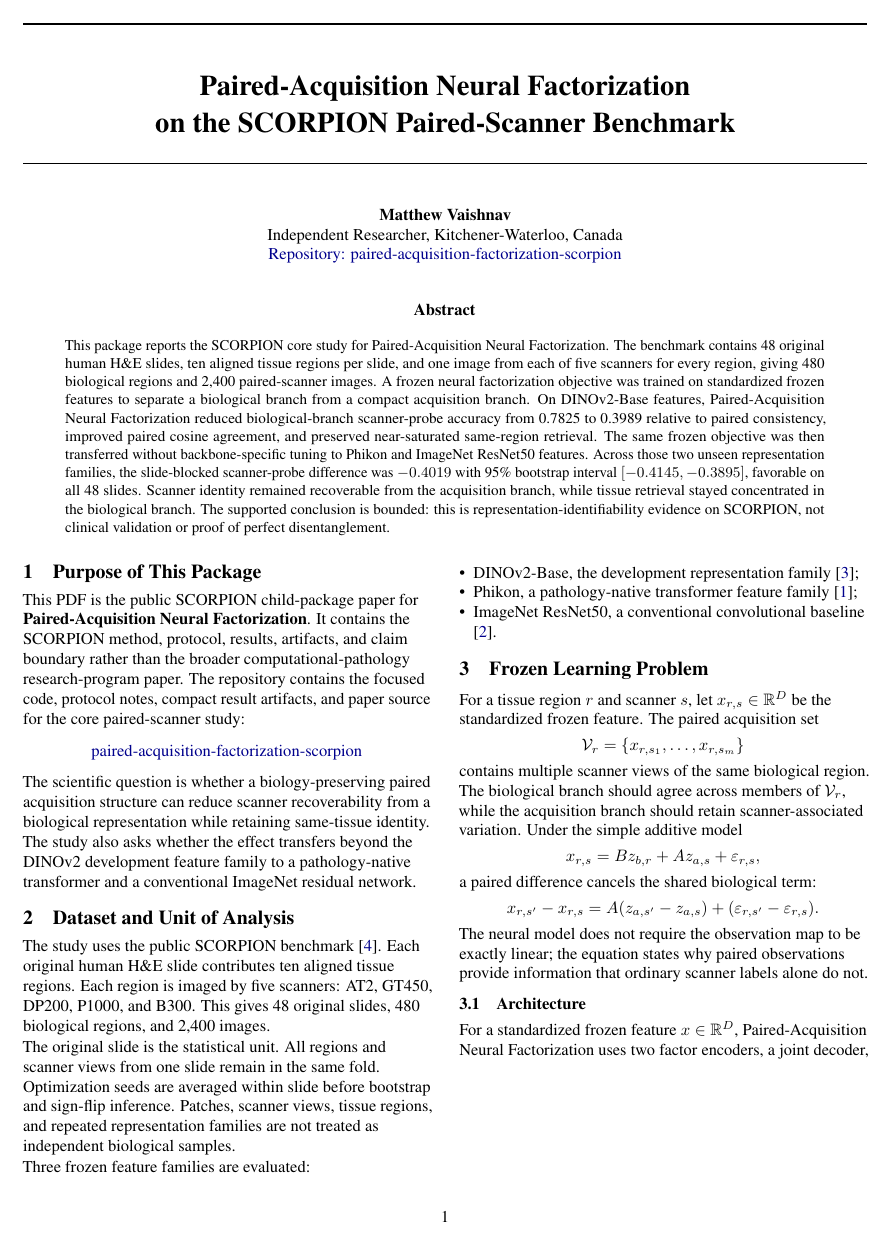
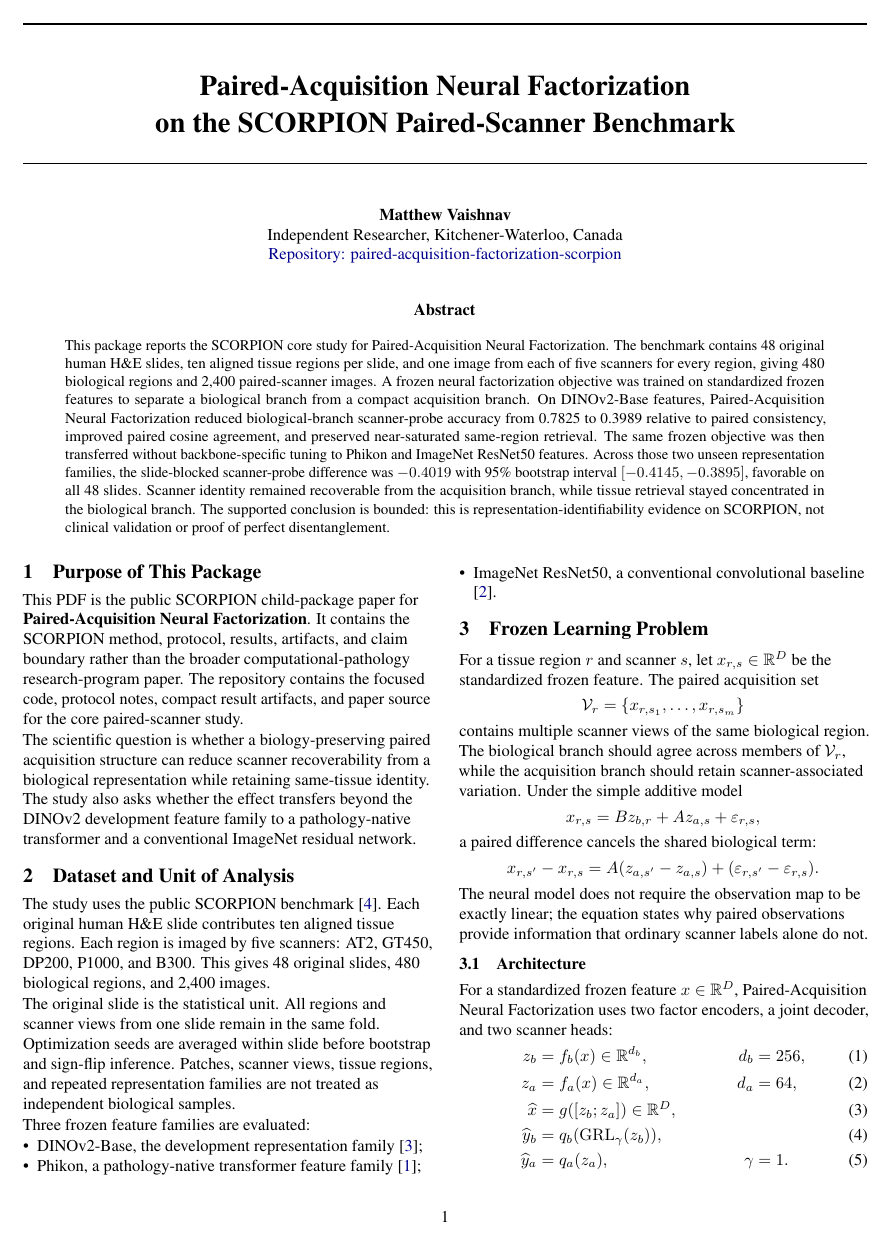
Before and after one commit to matthewvaishnav/paired-acquisition-factorization-scorpion, a LaTeX document (paper/arxiv/main.tex): page 1 of 4. Compiled offline with pdfLaTeX.

Commit message:
Remove duplicate SCORPION repo link from PDF

```diff
--- a/paper/arxiv/main.tex
+++ b/paper/arxiv/main.tex
@@ -72,10 +72,7 @@ This package reports the SCORPION core study for Paired-Acquisition Neural Facto
 }]
 
 \section{Purpose of This Package}
-This PDF is the public SCORPION child-package paper for \textbf{Paired-Acquisition Neural Factorization}. It contains the SCORPION method, protocol, results, artifacts, and claim boundary rather than the broader computational-pathology research-program paper. The repository contains the focused code, protocol notes, compact result artifacts, and paper source for the core paired-scanner study:
-\begin{center}
-\href{https://github.com/matthewvaishnav/paired-acquisition-factorization-scorpion}{paired-acquisition-factorization-scorpion}
-\end{center}
+This PDF is the public SCORPION child-package paper for \textbf{Paired-Acquisition Neural Factorization}. It contains the SCORPION method, protocol, results, artifacts, and claim boundary rather than the broader computational-pathology research-program paper. The repository contains the focused code, protocol notes, compact result artifacts, and paper source for the core paired-scanner study.
 
 The scientific question is whether a biology-preserving paired acquisition structure can reduce scanner recoverability from a biological representation while retaining same-tissue identity. The study also asks whether the effect transfers beyond the DINOv2 development feature family to a pathology-native transformer and a conventional ImageNet residual network.
 
```
Also changed, not shown: paired-acquisition-factorization-scorpion.pdf.
